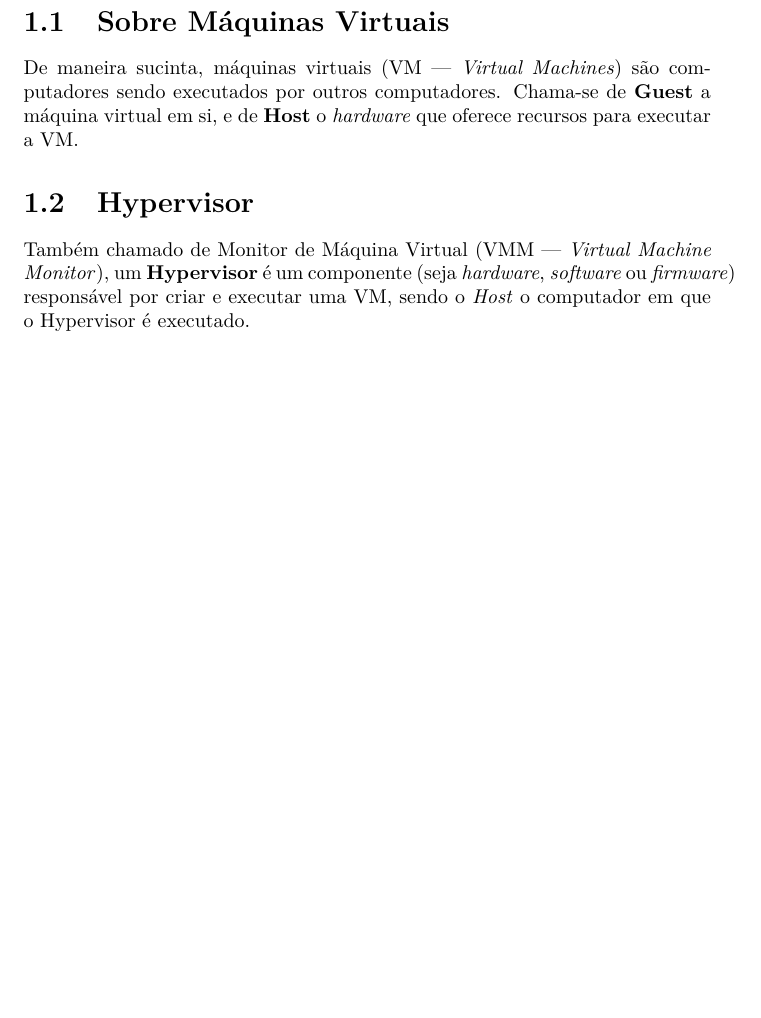
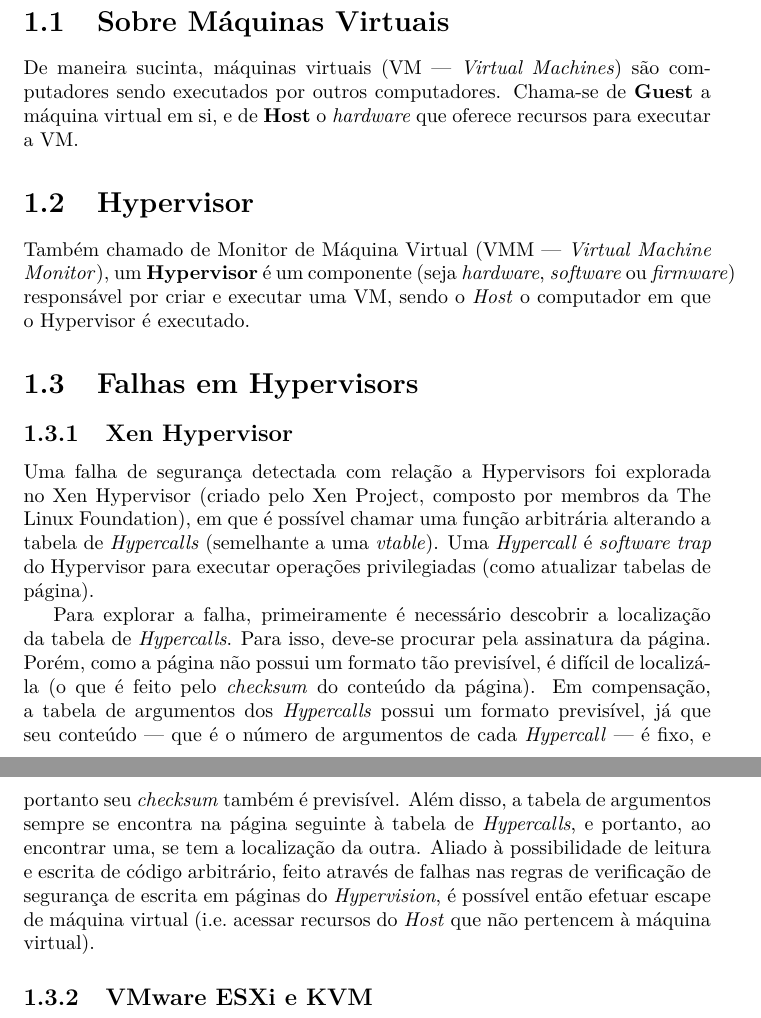
Before and after one commit to JPTIZ/ufsc-os-ii, a LaTeX document (seminar/presentation/report.tex): part of page 3 of 5 before the commit and two parts of pages 3 and 4 of 6 after it, the two joined at a grey line, cut so that both start at the same text, the shorter picture padded with empty space. Compiled offline with XeLaTeX.

Commit message:
add xen hypervision vulnerabilities

```diff
--- a/seminar/presentation/report.tex
+++ b/seminar/presentation/report.tex
@@ -33,3 +33,30 @@ Monitor}), um \textbf{Hypervisor} é um componente (seja \textit{hardware},
 \textit{software} ou \textit{firmware}) responsável por criar e executar uma
 VM, sendo o \textit{Host} o computador em que o Hypervisor é executado.
 
+\section{Falhas em Hypervisors}
+
+\subsection{Xen Hypervisor}
+
+Uma falha de segurança detectada com relação a Hypervisors foi explorada no Xen
+Hypervisor (criado pelo Xen Project, composto por membros da The Linux
+Foundation), em que é possível chamar uma função arbitrária alterando a tabela
+de \textit{Hypercalls} (semelhante a uma \textit{vtable}). Uma
+\textit{Hypercall} é \textit{software trap} do Hypervisor para executar
+operações privilegiadas (como atualizar tabelas de página).
+
+Para explorar a falha, primeiramente é necessário descobrir a localização da
+tabela de \textit{Hypercalls}. Para isso, deve-se procurar pela assinatura da
+página. Porém, como a página não possui um formato tão previsível, é difícil de
+localizá-la (o que é feito pelo \textit{checksum} do conteúdo da página). Em
+compensação, a tabela de argumentos dos \textit{Hypercalls} possui um formato
+previsível, já que seu conteúdo --- que é o número de argumentos de cada
+\textit{Hypercall} --- é fixo, e portanto seu \textit{checksum} também é
+previsível. Além disso, a tabela de argumentos sempre se encontra na página
+seguinte à tabela de \textit{Hypercalls}, e portanto, ao encontrar uma, se tem
+a localização da outra. Aliado à possibilidade de leitura e escrita de código
+arbitrário, feito através de falhas nas regras de verificação de segurança de
+escrita em páginas do \textit{Hypervision}, é possível então efetuar escape de
+máquina virtual (i.e.\ acessar recursos do \textit{Host} que não pertencem à
+máquina virtual).
+
+\subsection{VMware ESXi e KVM}
```
Also changed, not shown: seminar/presentation/references.bib (+2 -0 lines), seminar/presentation/report.pdf, seminar/presentation/slides.pdf, seminar/presentation/report.tex (5 more changed lines).
